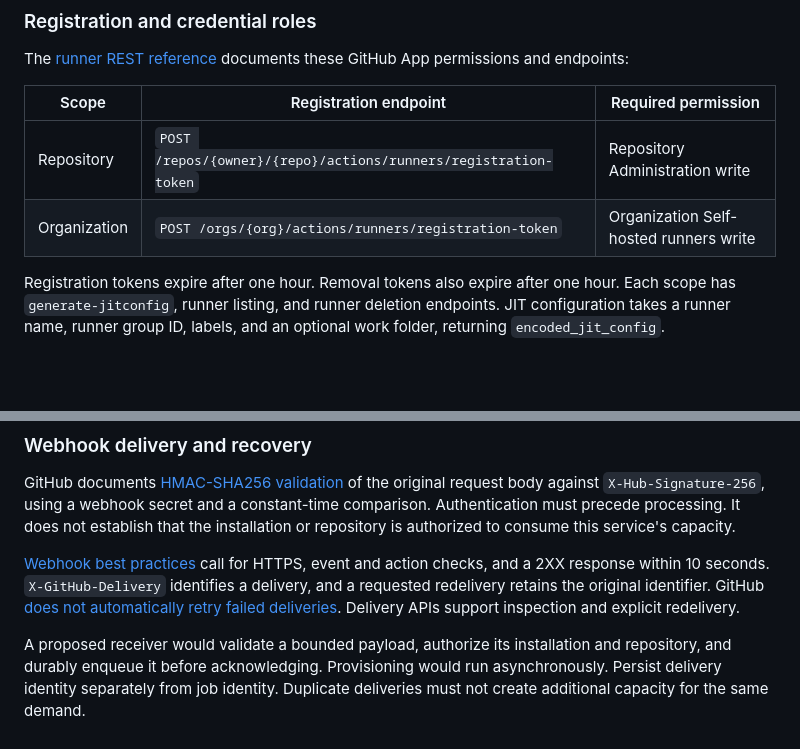
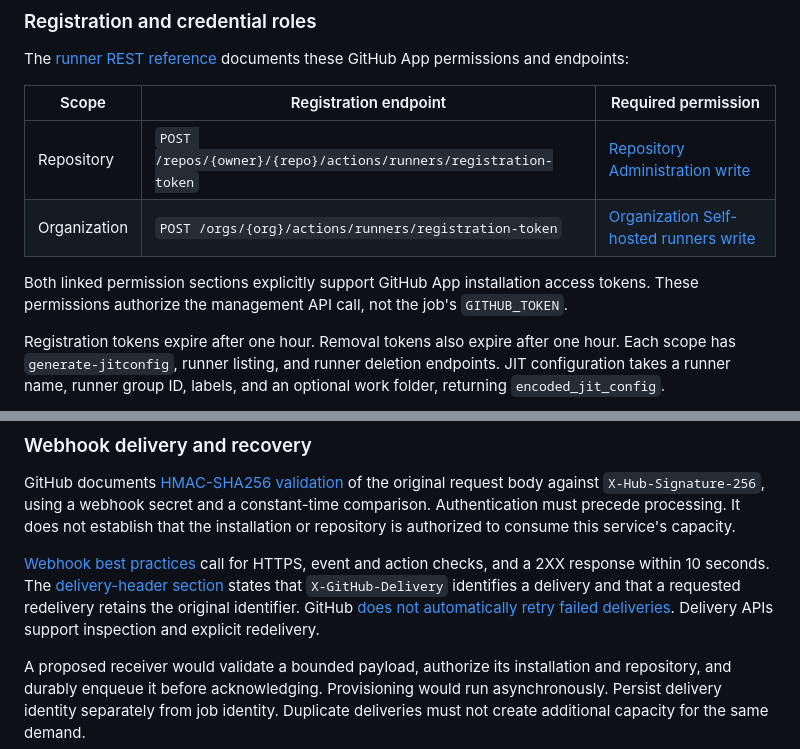
Before and after one commit to moonbase2090/rookrunner, a Markdown page: docs/research/managed-github-runners.md, 2 parts joined by grey strips. GitHub-like rendering; blank space fills up the shorter version.

Commit message:
Link exact runner permission and delivery references

```diff
--- a/docs/research/managed-github-runners.md
+++ b/docs/research/managed-github-runners.md
@@ -46,8 +46,12 @@ documents these GitHub App permissions and endpoints:
 
 | Scope | Registration endpoint | Required permission |
 | --- | --- | --- |
-| Repository | `POST /repos/{owner}/{repo}/actions/runners/registration-token` | Repository Administration write |
-| Organization | `POST /orgs/{org}/actions/runners/registration-token` | Organization Self-hosted runners write |
+| Repository | `POST /repos/{owner}/{repo}/actions/runners/registration-token` | [Repository Administration write](https://docs.github.com/en/rest/actions/self-hosted-runners#fine-grained-access-tokens-for-create-a-registration-token-for-a-repository) |
+| Organization | `POST /orgs/{org}/actions/runners/registration-token` | [Organization Self-hosted runners write](https://docs.github.com/en/rest/actions/self-hosted-runners#fine-grained-access-tokens-for-create-a-registration-token-for-an-organization) |
+
+Both linked permission sections explicitly support GitHub App installation
+access tokens. These permissions authorize the management API call, not the
+job's `GITHUB_TOKEN`.
 
 Registration tokens expire after one hour. Removal tokens also expire after
 one hour. Each scope has `generate-jitconfig`, runner listing, and runner
@@ -79,8 +83,9 @@ consume this service's capacity.
 
 [Webhook best practices](https://docs.github.com/en/webhooks/using-webhooks/best-practices-for-using-webhooks)
 call for HTTPS, event and action checks, and a 2XX response within 10 seconds.
-`X-GitHub-Delivery` identifies a delivery, and a requested redelivery retains
-the original identifier. GitHub [does not automatically retry failed deliveries](https://docs.github.com/en/webhooks/using-webhooks/handling-failed-webhook-deliveries).
+The [delivery-header section](https://docs.github.com/en/webhooks/using-webhooks/best-practices-for-using-webhooks#use-the-x-github-delivery-header)
+states that `X-GitHub-Delivery` identifies a delivery and that a requested
+redelivery retains the original identifier. GitHub [does not automatically retry failed deliveries](https://docs.github.com/en/webhooks/using-webhooks/handling-failed-webhook-deliveries).
 Delivery APIs support inspection and explicit redelivery.
 
 A proposed receiver would validate a bounded payload, authorize its installation
```
